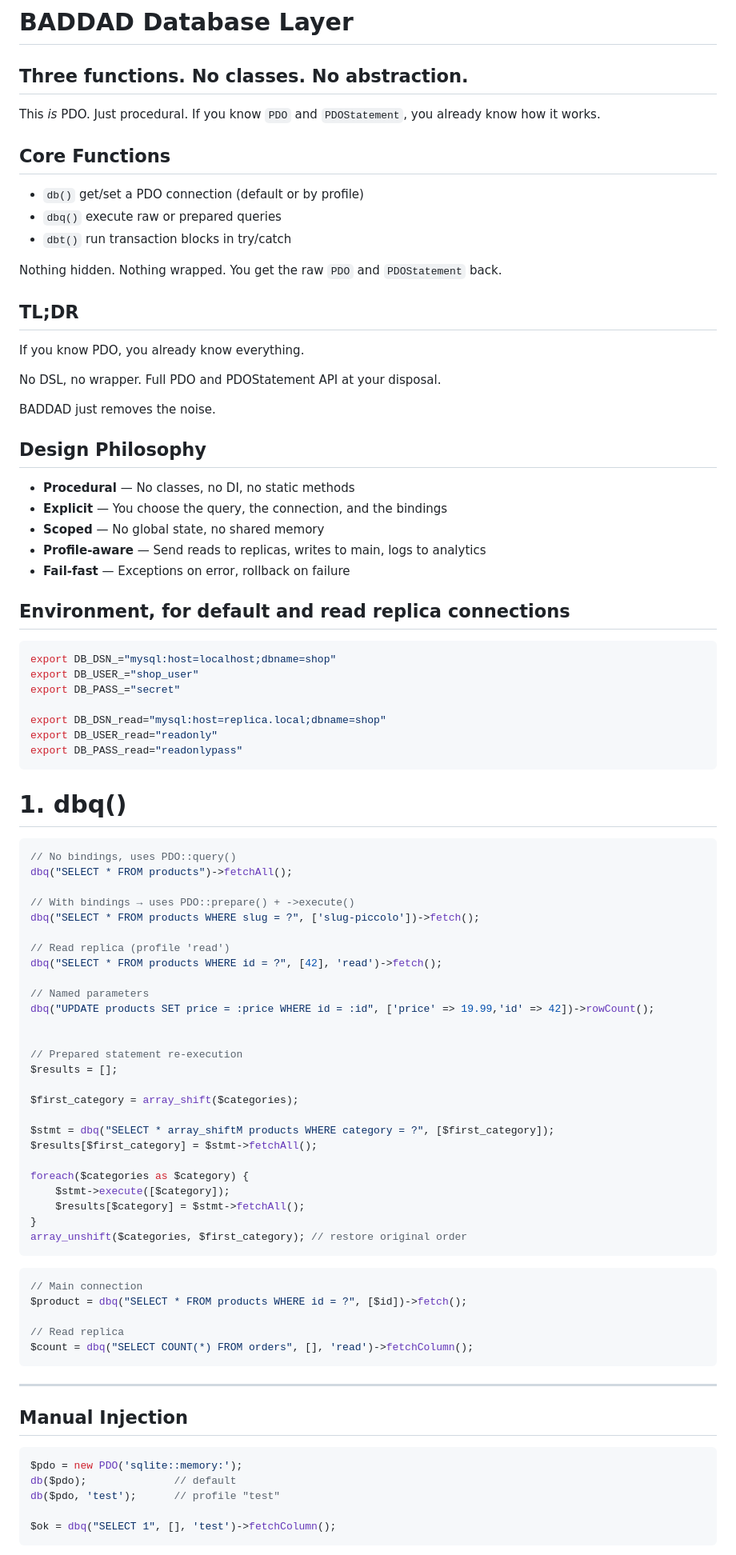
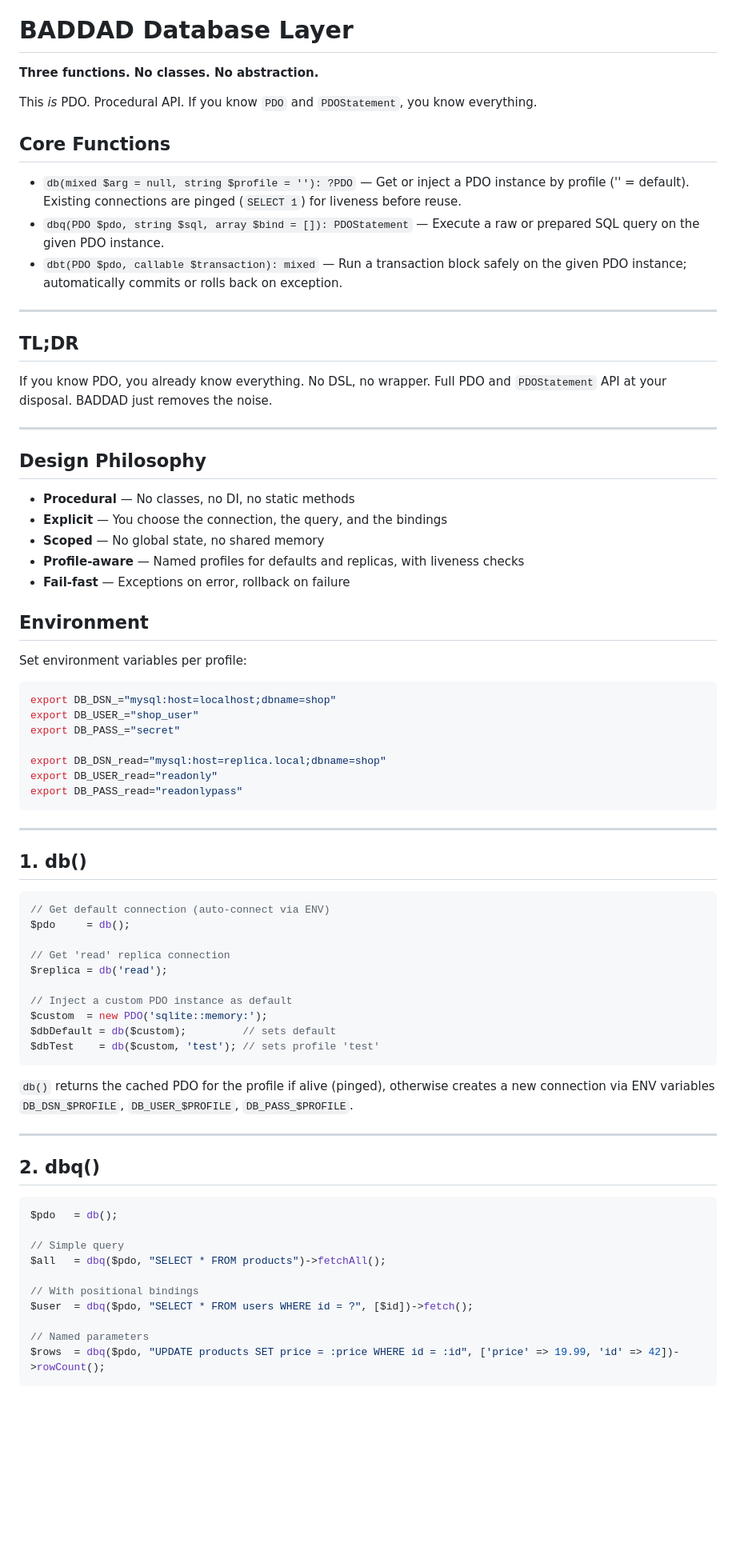
Before and after one commit to lareponse/badhat, a Markdown page: add/doc/db.md, the part around the change printed below. Shown: that part at 80% size. Rendered like a GitHub page; blank space fills up the shorter version.

````diff
--- a/add/doc/db.md
+++ b/add/doc/db.md
@@ -1,37 +1,36 @@
 # BADDAD Database Layer
 
 **Three functions. No classes. No abstraction.**
----
 
-This *is* PDO. Just procedural.
-If you know `PDO` and `PDOStatement`, you already know how it works.
+This *is* PDO. Procedural API. If you know `PDO` and `PDOStatement`, you know everything.
 
 
 ## Core Functions
 
-* `db()`    get/set a PDO connection (default or by profile)
-* `dbq()`   execute raw or prepared queries
-* `dbt()`   run transaction blocks in try/catch
+* `db(mixed $arg = null, string $profile = ''): ?PDO` — Get or inject a PDO instance by profile ('' = default). Existing connections are pinged (`SELECT 1`) for liveness before reuse.
+* `dbq(PDO $pdo, string $sql, array $bind = []): PDOStatement` — Execute a raw or prepared SQL query on the given PDO instance.
+* `dbt(PDO $pdo, callable $transaction): mixed` — Run a transaction block safely on the given PDO instance; automatically commits or rolls back on exception.
 
-Nothing hidden. Nothing wrapped. You get the raw `PDO` and `PDOStatement` back.
+---
 
 ## TL;DR
-If you know PDO, you already know everything.
 
-No DSL, no wrapper. Full PDO and PDOStatement API at your disposal.
+If you know PDO, you already know everything. No DSL, no wrapper. Full PDO and `PDOStatement` API at your disposal. BADDAD just removes the noise.
 
-BADDAD just removes the noise.
+---
 
 ## Design Philosophy
 
 * **Procedural** — No classes, no DI, no static methods
-* **Explicit** — You choose the query, the connection, and the bindings
+* **Explicit** — You choose the connection, the query, and the bindings
 * **Scoped** — No global state, no shared memory
-* **Profile-aware** — Send reads to replicas, writes to main, logs to analytics
+* **Profile-aware** — Named profiles for defaults and replicas, with liveness checks
 * **Fail-fast** — Exceptions on error, rollback on failure
 
 
-## Environment, for default and read replica connections
+## Environment
+
+Set environment variables per profile:
 
 ```bash
 export DB_DSN_="mysql:host=localhost;dbname=shop"
@@ -43,56 +42,38 @@ export DB_USER_read="readonly"
 export DB_PASS_read="readonlypass"
 ```
 
-# 1. dbq()
+---
+
+## 1. db()
 
 ```php
-// No bindings, uses PDO::query()
-dbq("SELECT * FROM products")->fetchAll();
+// Get default connection (auto-connect via ENV)
+$pdo     = db();
 
-// With bindings → uses PDO::prepare() + ->execute()
-dbq("SELECT * FROM products WHERE slug = ?", ['slug-piccolo'])->fetch();
+// Get 'read' replica connection
+$replica = db('read');
 
-// Read replica (profile 'read')
-dbq("SELECT * FROM products WHERE id = ?", [42], 'read')->fetch();
-
-// Named parameters
-dbq("UPDATE products SET price = :price WHERE id = :id", ['price' => 19.99,'id' => 42])->rowCount();
-
-
-// Prepared statement re-execution
-$results = [];
-
-$first_category = array_shift($categories);
-
-$stmt = dbq("SELECT * array_shiftM products WHERE category = ?", [$first_category]);
-$results[$first_category] = $stmt->fetchAll();
-
-foreach($categories as $category) {
-    $stmt->execute([$category]);
-    $results[$category] = $stmt->fetchAll();
-}
-array_unshift($categories, $first_category); // restore original order
+// Inject a custom PDO instance as default
+$custom  = new PDO('sqlite::memory:');
+$dbDefault = db($custom);         // sets default
+$dbTest    = db($custom, 'test'); // sets profile 'test'
 ```
 
-
-
-
-```php
-// Main connection
-$product = dbq("SELECT * FROM products WHERE id = ?", [$id])->fetch();
-
-// Read replica
-$count = dbq("SELECT COUNT(*) FROM orders", [], 'read')->fetchColumn();
-```
+`db()` returns the cached PDO for the profile if alive (pinged), otherwise creates a new connection via ENV variables `DB_DSN_$PROFILE`, `DB_USER_$PROFILE`, `DB_PASS_$PROFILE`.
 
 ---
 
-## Manual Injection
+## 2. dbq()
 
 ```php
-$pdo = new PDO('sqlite::memory:');
-db($pdo);              // default
-db($pdo, 'test');      // profile "test"
+$pdo   = db();
 
-$ok = dbq("SELECT 1", [], 'test')->fetchColumn();
+// Simple query
+$all   = dbq($pdo, "SELECT * FROM products")->fetchAll();
+
+// With positional bindings
+$user  = dbq($pdo, "SELECT * FROM users WHERE id = ?", [$id])->fetch();
+
+// Named parameters
+$rows  = dbq($pdo, "UPDATE products SET price = :price WHERE id = :id", ['price' => 19.99, 'id' => 42])->rowCount();
 ```
````
Also changed, not shown: other parts of add/doc/db.md (+52 -127 lines).
